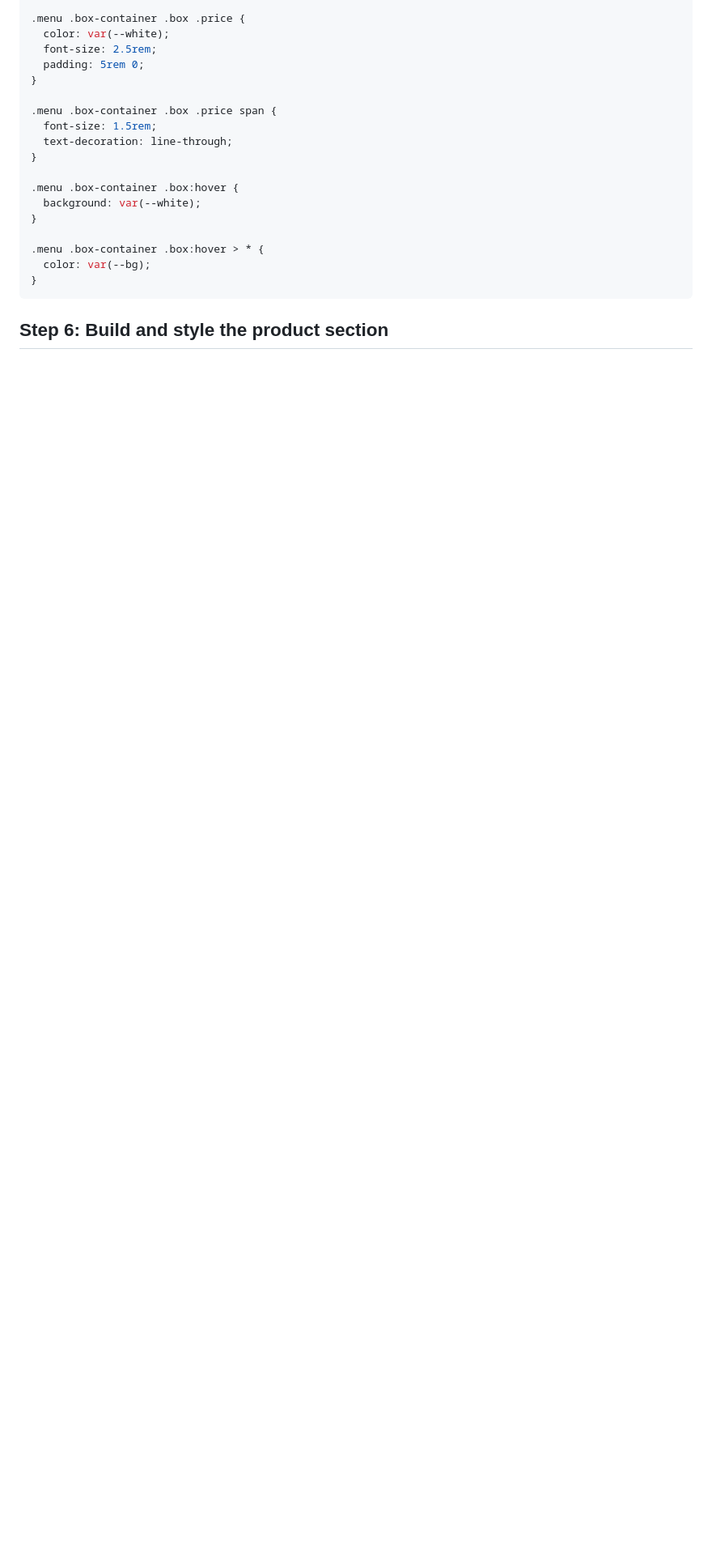
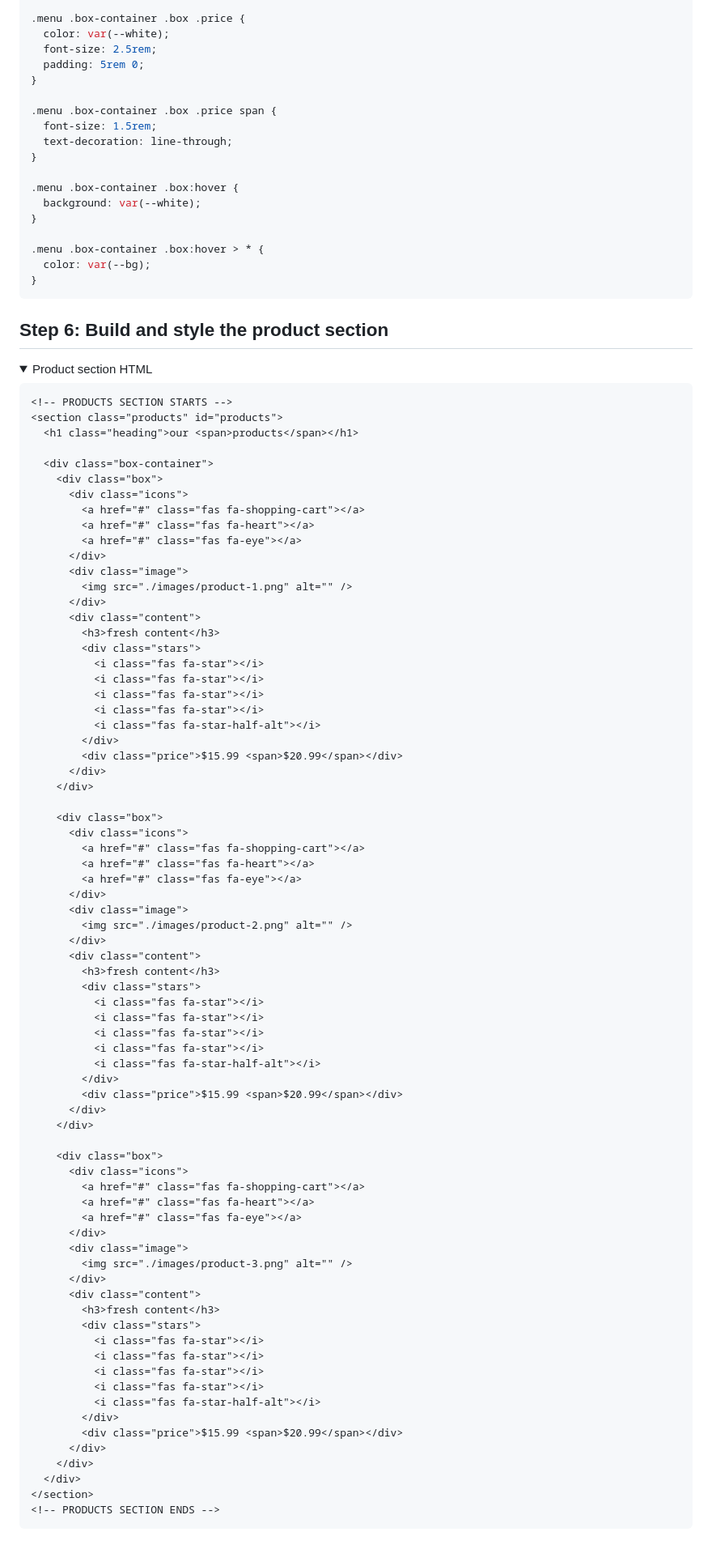
Before and after one commit to tsimeonov/Responsive-Coffee-Shop-Website, a Markdown page: step_by_step.md, the part around one of its changes. Shown at 81% size. GitHub-like rendering; folded sections open; blank space fills up the shorter version.

Commit message:
product section HTMl

````diff
--- a/step_by_step.md
+++ b/step_by_step.md
@@ -735,3 +735,83 @@ Style the `menu` section
 </details>
 
 ## Step 6: Build and style the product section
+
+<details>
+  <summary>Product section HTML</summary>
+
+```html
+<!-- PRODUCTS SECTION STARTS -->
+<section class="products" id="products">
+  <h1 class="heading">our <span>products</span></h1>
+
+  <div class="box-container">
+    <div class="box">
+      <div class="icons">
+        <a href="#" class="fas fa-shopping-cart"></a>
+        <a href="#" class="fas fa-heart"></a>
+        <a href="#" class="fas fa-eye"></a>
+      </div>
+      <div class="image">
+        <img src="./images/product-1.png" alt="" />
+      </div>
+      <div class="content">
+        <h3>fresh content</h3>
+        <div class="stars">
+          <i class="fas fa-star"></i>
+          <i class="fas fa-star"></i>
+          <i class="fas fa-star"></i>
+          <i class="fas fa-star"></i>
+          <i class="fas fa-star-half-alt"></i>
+        </div>
+        <div class="price">$15.99 <span>$20.99</span></div>
+      </div>
+    </div>
+
+    <div class="box">
+      <div class="icons">
+        <a href="#" class="fas fa-shopping-cart"></a>
+        <a href="#" class="fas fa-heart"></a>
+        <a href="#" class="fas fa-eye"></a>
+      </div>
+      <div class="image">
+        <img src="./images/product-2.png" alt="" />
+      </div>
+      <div class="content">
+        <h3>fresh content</h3>
+        <div class="stars">
+          <i class="fas fa-star"></i>
+          <i class="fas fa-star"></i>
+          <i class="fas fa-star"></i>
+          <i class="fas fa-star"></i>
+          <i class="fas fa-star-half-alt"></i>
+        </div>
+        <div class="price">$15.99 <span>$20.99</span></div>
+      </div>
+    </div>
+
+    <div class="box">
+      <div class="icons">
+        <a href="#" class="fas fa-shopping-cart"></a>
+        <a href="#" class="fas fa-heart"></a>
+        <a href="#" class="fas fa-eye"></a>
+      </div>
+      <div class="image">
+        <img src="./images/product-3.png" alt="" />
+      </div>
+      <div class="content">
+        <h3>fresh content</h3>
+        <div class="stars">
+          <i class="fas fa-star"></i>
+          <i class="fas fa-star"></i>
+          <i class="fas fa-star"></i>
+          <i class="fas fa-star"></i>
+          <i class="fas fa-star-half-alt"></i>
+        </div>
+        <div class="price">$15.99 <span>$20.99</span></div>
+      </div>
+    </div>
+  </div>
+</section>
+<!-- PRODUCTS SECTION ENDS -->
+```
+
````
Also changed, not shown: other parts of step_by_step.md (+1 -0 lines).
